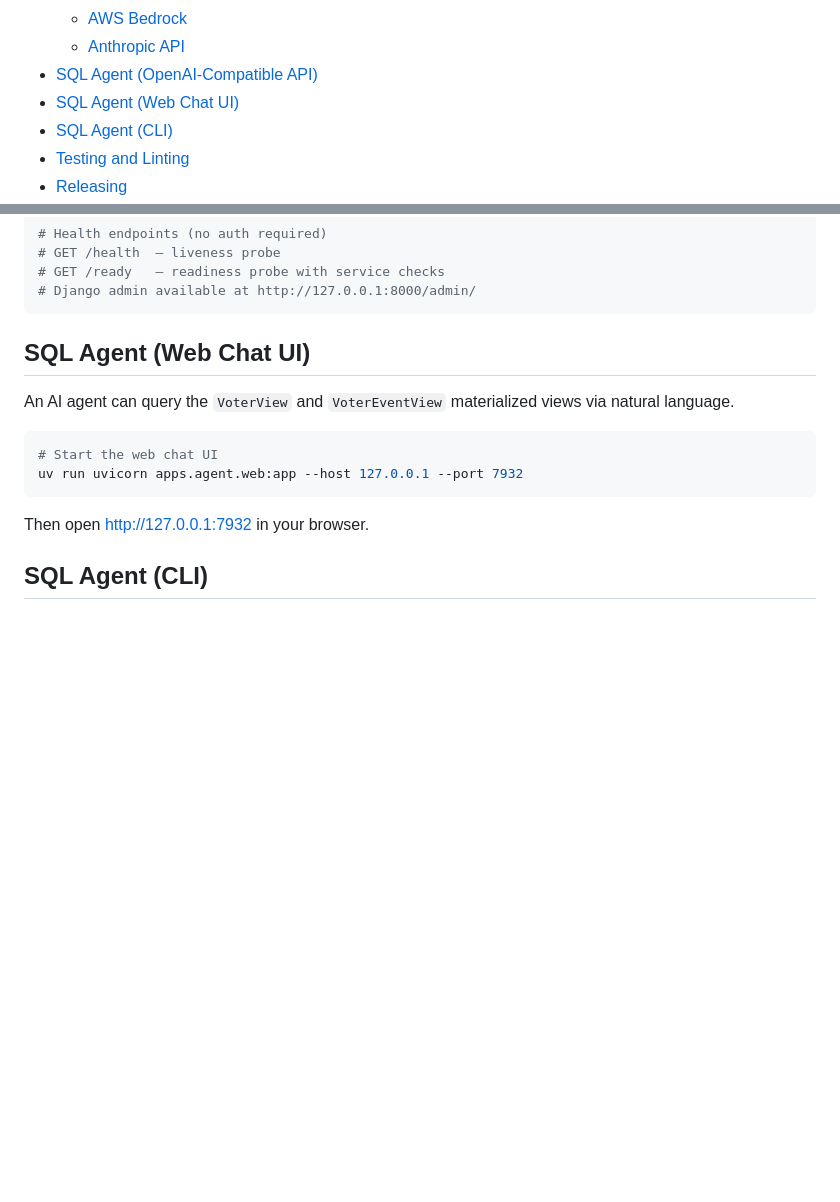
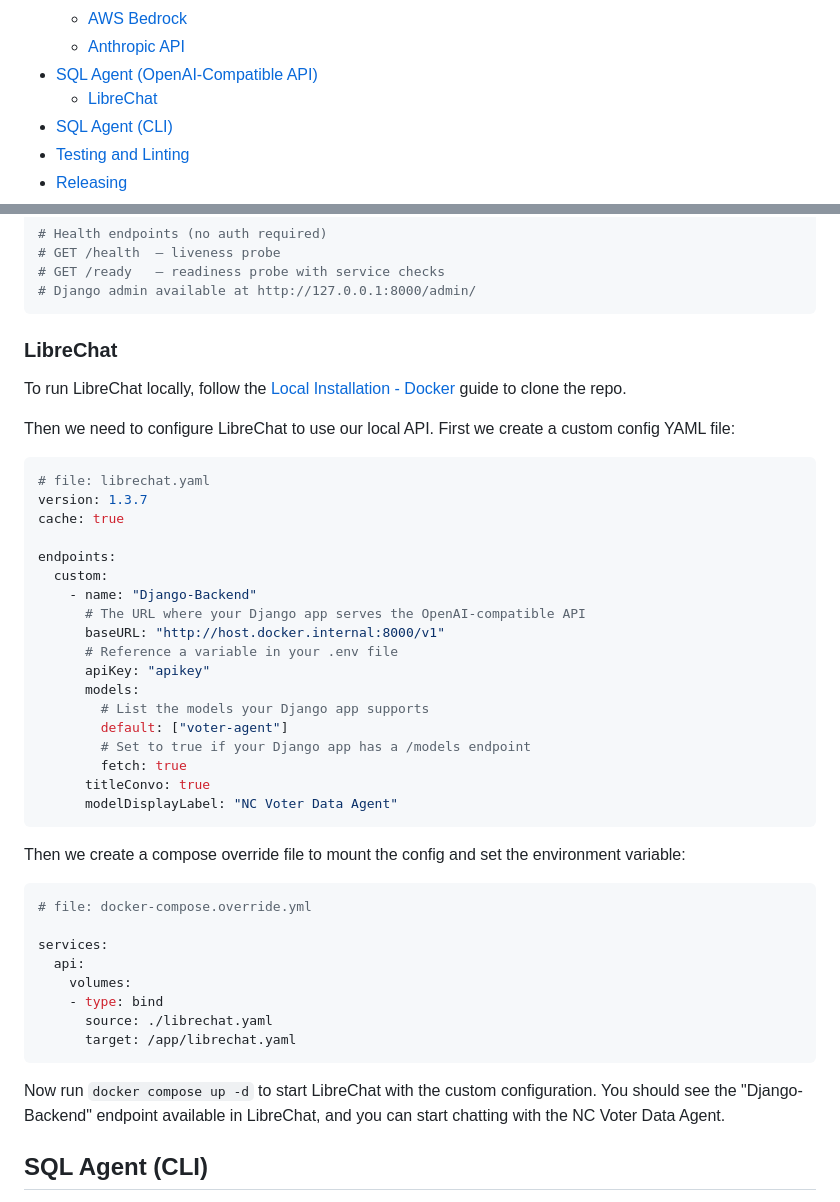
Before and after one commit to caktus/ncpollbook, a Markdown page: README.md, 2 parts joined by grey strips. Drawn GitHub-style; blank space fills up the shorter version.

Commit message:
document LibreChat

````diff
--- a/README.md
+++ b/README.md
@@ -17,7 +17,7 @@ Built with Django 6.x, PostgreSQL 18, and `django-pgviews-redux` for materialize
   - [AWS Bedrock](#aws-bedrock)
   - [Anthropic API](#anthropic-api)
 - [SQL Agent (OpenAI-Compatible API)](#sql-agent-openai-compatible-api)
-- [SQL Agent (Web Chat UI)](#sql-agent-web-chat-ui)
+  - [LibreChat](#librechat)
 - [SQL Agent (CLI)](#sql-agent-cli)
 - [Testing and Linting](#testing-and-linting)
 - [Releasing](#releasing)
@@ -118,16 +118,51 @@ uv run manage.py runbolt --dev
 # Django admin available at http://127.0.0.1:8000/admin/
 ```
 
-## SQL Agent (Web Chat UI)
+### LibreChat
 
-An AI agent can query the `VoterView` and `VoterEventView` materialized views via natural language.
+To run LibreChat locally, follow the [Local Installation - Docker](https://www.librechat.ai/docs/local/docker) guide to clone the repo.
 
-```bash
-# Start the web chat UI
-uv run uvicorn apps.agent.web:app --host 127.0.0.1 --port 7932
+Then we need to configure LibreChat to use our local API. First we create a
+custom config YAML file:
+
+```yaml
+# file: librechat.yaml
+version: 1.3.7
+cache: true
+
+endpoints:
+  custom:
+    - name: "Django-Backend"
+      # The URL where your Django app serves the OpenAI-compatible API
+      baseURL: "http://host.docker.internal:8000/v1"
+      # Reference a variable in your .env file
+      apiKey: "apikey"
+      models:
+        # List the models your Django app supports
+        default: ["voter-agent"]
+        # Set to true if your Django app has a /models endpoint
+        fetch: true
+      titleConvo: true
+      modelDisplayLabel: "NC Voter Data Agent"
 ```
 
-Then open [http://127.0.0.1:7932](http://127.0.0.1:7932) in your browser.
+Then we create a compose override file to mount the config and set the
+environment variable:
+
+```yaml
+# file: docker-compose.override.yml
+
+services:
+  api:
+    volumes:
+    - type: bind
+      source: ./librechat.yaml
+      target: /app/librechat.yaml
+```
+
+Now run `docker compose up -d` to start LibreChat with the custom configuration.
+You should see the "Django-Backend" endpoint available in LibreChat, and you can
+start chatting with the NC Voter Data Agent.
 
 ## SQL Agent (CLI)
 
````
